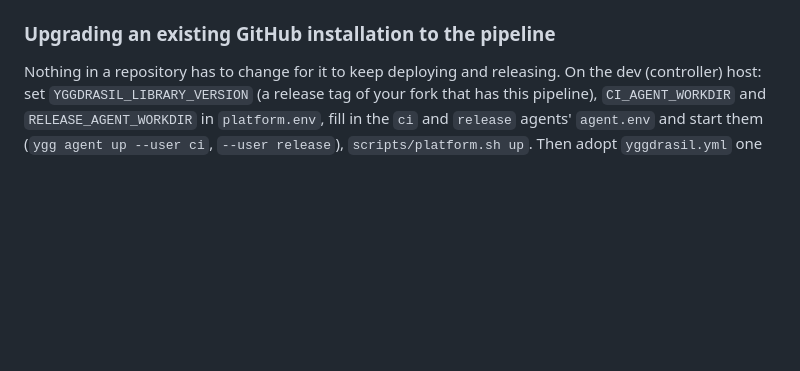
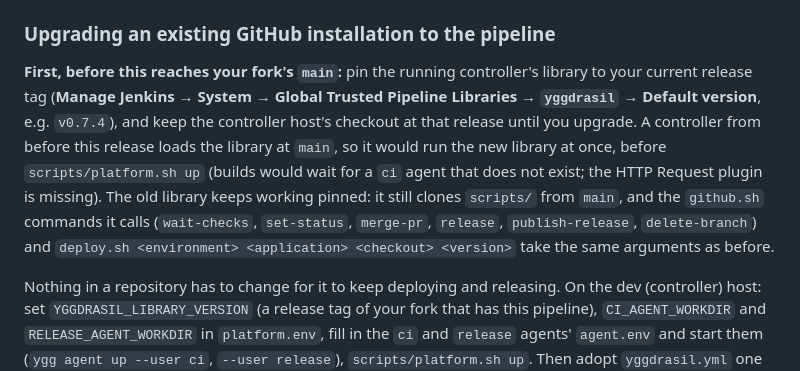
Before and after one commit to artur-rios/yggdrasil, a Markdown page: CHANGELOG.md, the part around the change. Drawn GitHub-style; blank space fills up the shorter version.

```diff
--- a/CHANGELOG.md
+++ b/CHANGELOG.md
@@ -193,6 +193,15 @@ The format is based on [Keep a Changelog](https://keepachangelog.com/en/1.1.0/),
   group is emptied.
 
 ### Upgrading an existing GitHub installation to the pipeline
+
+**First, before this reaches your fork's `main`:** pin the running controller's library to your current release
+tag (**Manage Jenkins → System → Global Trusted Pipeline Libraries → `yggdrasil` → Default version**, e.g.
+`v0.7.4`), and keep the controller host's checkout at that release until you upgrade. A controller from before
+this release loads the library at `main`, so it would run the new library at once, before `scripts/platform.sh up`
+(builds would wait for a `ci` agent that does not exist; the HTTP Request plugin is missing). The old library
+keeps working pinned: it still clones `scripts/` from `main`, and the `github.sh` commands it calls (`wait-checks`,
+`set-status`, `merge-pr`, `release`, `publish-release`, `delete-branch`) and `deploy.sh <environment> <application>
+<checkout> <version>` take the same arguments as before.
 
 Nothing in a repository has to change for it to keep deploying and releasing. On the dev (controller) host: set
 `YGGDRASIL_LIBRARY_VERSION` (a release tag of your fork that has this pipeline), `CI_AGENT_WORKDIR` and
```
Also changed, not shown: docs/setup.md (+14 -0 lines).
